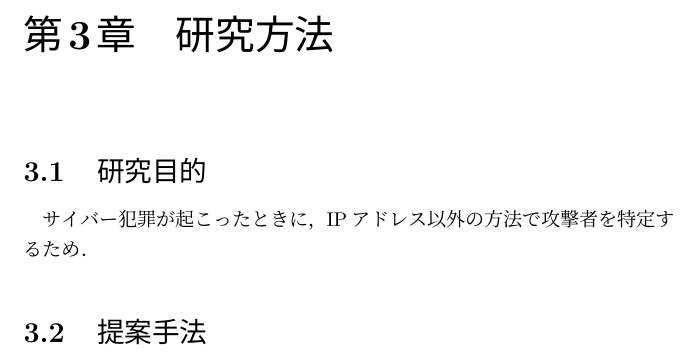
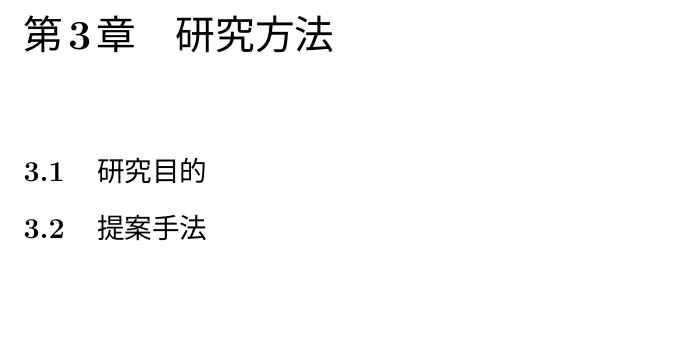
Before and after one commit to noraworld/graduation-thesis, a LaTeX thesis (graduation_thesis.tex): part of page 6 of 6, cut so that both start at the same text, the shorter picture padded with empty space. Compiled offline with pLaTeX and dvipdfmx.

Commit message:
第3章執筆のお膳立てコメント追加

```diff
--- a/graduation_thesis.tex
+++ b/graduation_thesis.tex
@@ -110,7 +110,21 @@ SNSにおいて，利用を中断する度にログアウトするユーザは
 
 \chapter{研究方法}
 \section{研究目的}
-サイバー犯罪が起こったときに，IPアドレス以外の方法で攻撃者を特定するため．
+%第2章で書いたことをまとめる。こんな感じで
+\begin{comment}
+IPアドレスによる特定は難しい。誤認逮捕などもあるため問題である
+↓
+Cookieは個人を特定する上で重要な情報となり得る
+↓
+近年ではSNSが普及したことにより多くのユーザがSNSを利用するようになった
+SNSは通常ログインしっぱなしであり、ログアウトすることはめったにない
+↓
+犯人がサイバー犯罪を行う際に、うっかりSNSにログインしたままである可能性がある
+実際に、過去にはTorからサイバー犯罪を行った犯人が、うっかりふつうのブラウザを使ってしまったことで特定されてしまった
+↓
+SNSのシェアボタンに送信されたCookieを追跡することで、掲示板に書き込んだユーザを特定することができるのではないか
+\end{comment}
+
 \section{提案手法}
 
 
```
Also changed, not shown: graduation_thesis.pdf, 2 other files.
